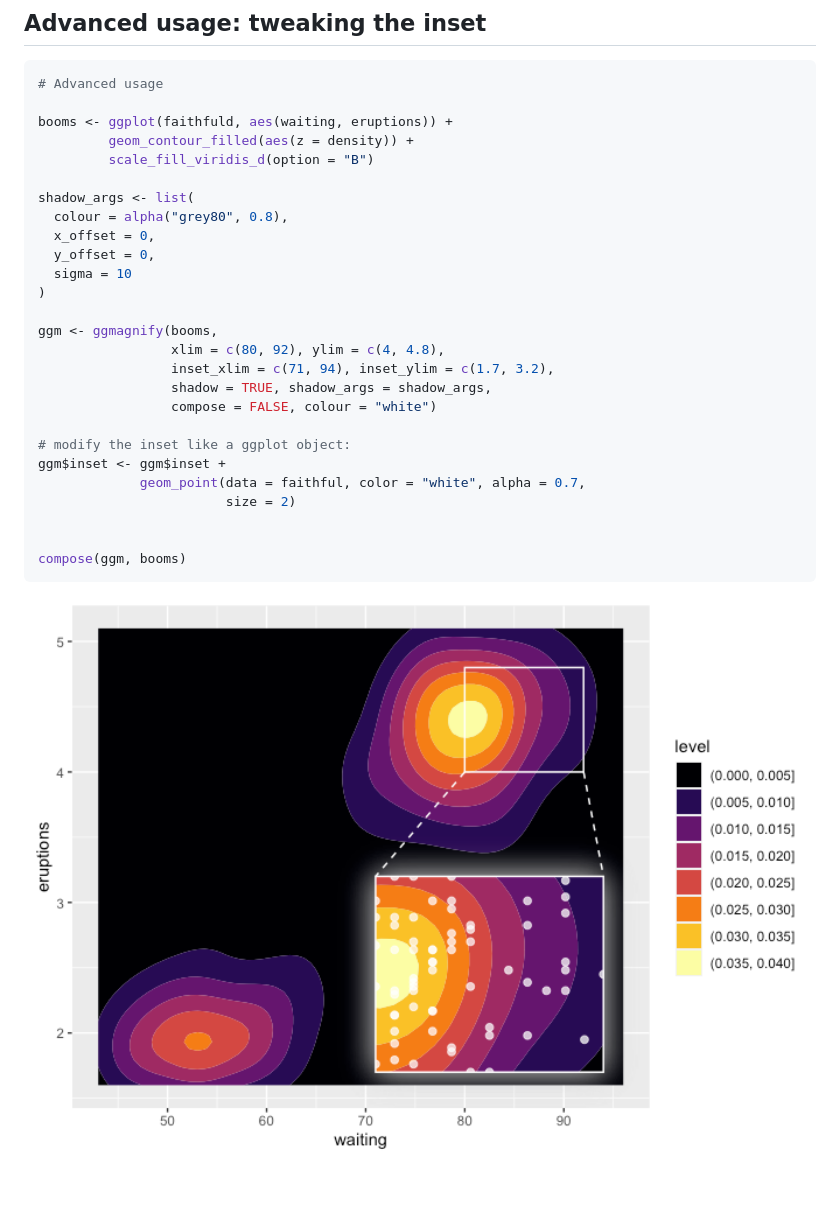
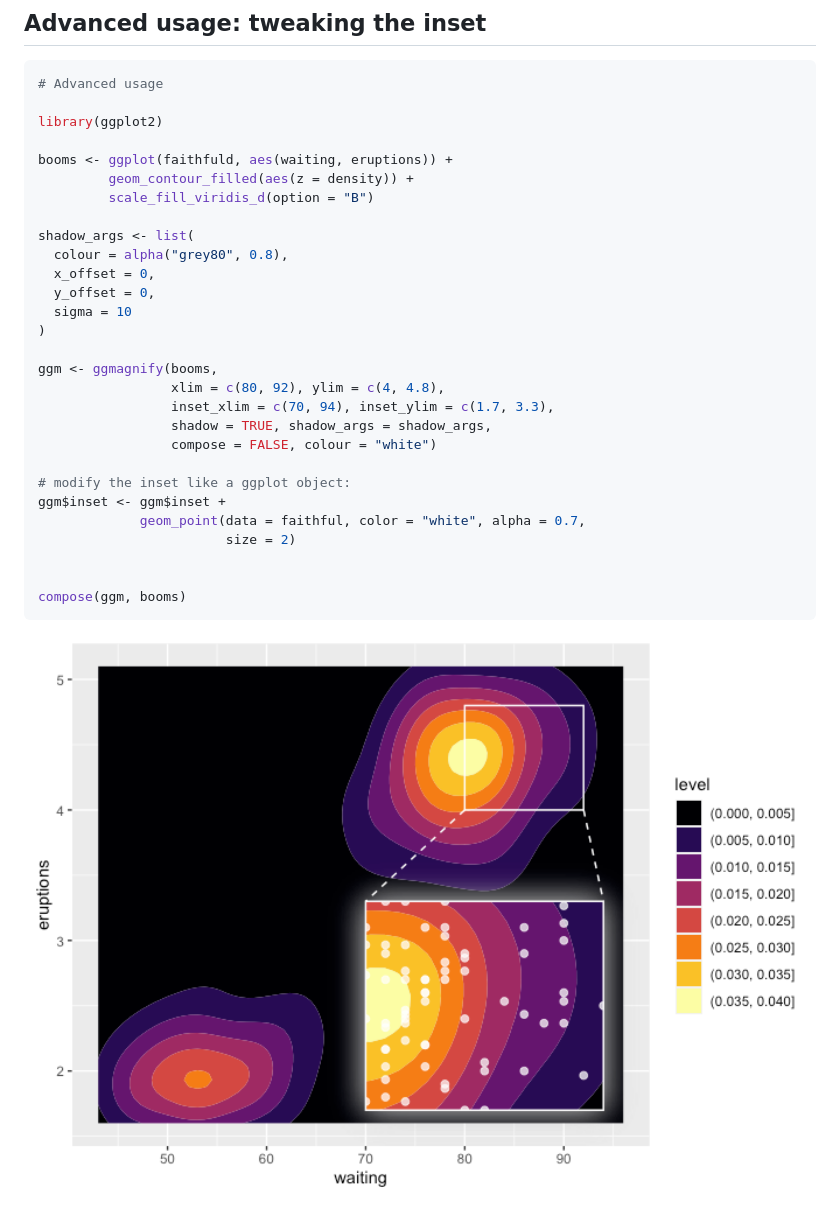
Before and after one commit to hughjonesd/ggmagnify, a Markdown page: README.md, the part around the change. Drawn GitHub-style; pictures changed too: man/figures/README-example-advanced-1.png; blank space fills up the shorter version.

Commit message:
Fix example

````diff
--- a/README.md
+++ b/README.md
@@ -108,6 +108,8 @@ ggmagnify(ggp_noclip,
 ``` r
 # Advanced usage
 
+library(ggplot2)
+
 booms <- ggplot(faithfuld, aes(waiting, eruptions)) +
          geom_contour_filled(aes(z = density)) +
          scale_fill_viridis_d(option = "B")
@@ -121,7 +123,7 @@ shadow_args <- list(
 
 ggm <- ggmagnify(booms,
                  xlim = c(80, 92), ylim = c(4, 4.8),
-                 inset_xlim = c(71, 94), inset_ylim = c(1.7, 3.2),
+                 inset_xlim = c(70, 94), inset_ylim = c(1.7, 3.3),
                  shadow = TRUE, shadow_args = shadow_args,
                  compose = FALSE, colour = "white")
 
@@ -134,4 +136,4 @@ ggm$inset <- ggm$inset +
 compose(ggm, booms)
 ```
 
-<img src="man/figures/README-unnamed-chunk-2-1.png" width="100%" />
+<img src="man/figures/README-example-advanced-1.png" width="100%" />
````
Also changed, not shown: 6 other files.
